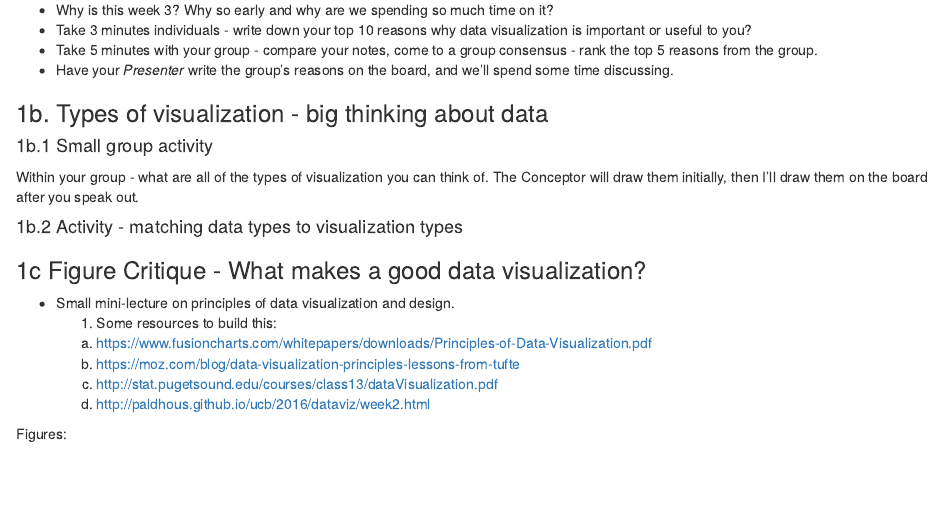
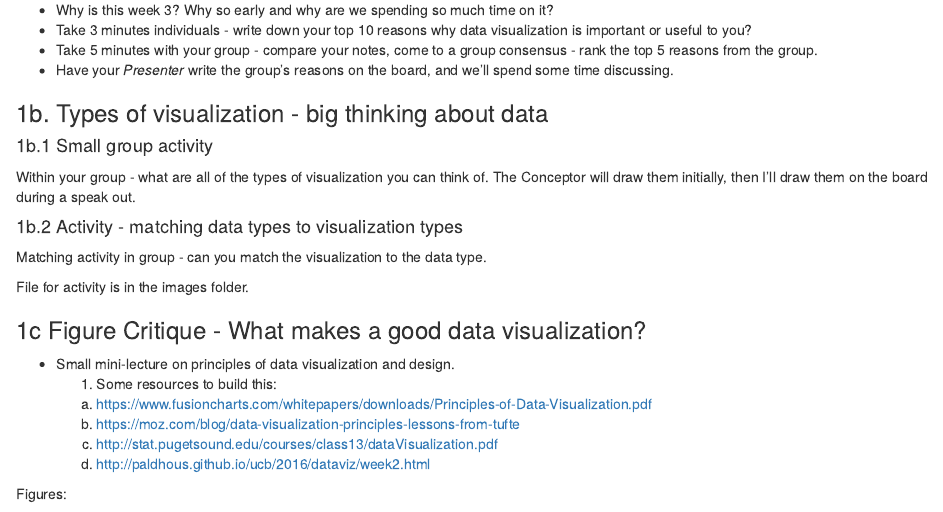
Before and after one commit to keatonwilson/biostats, an R Markdown document (Modules/Data Visualization Module.Rmd): the page in a window 1100 px wide, from 840 px down. Rendered offline with R 4.5, knitr and Pandoc, with nearby package versions; some code elsewhere in the file could not run offline.

Commit message:
Added matching activity to Viz module.

```diff
--- a/Modules/Data Visualization Module.Rmd
+++ b/Modules/Data Visualization Module.Rmd
@@ -51,11 +51,14 @@ http://www.r-graph-gallery.com/123-circular-plot-circlize-package-2/
 ### 1b. Types of visualization - big thinking about data
 
 #### 1b.1 Small group activity
-  Within your group - what are all of the types of visualization you can think of. The Conceptor will draw them initially, then I'll draw them on the board after you speak out.
+  Within your group - what are all of the types of visualization you can think of. The Conceptor will draw them initially, then I'll draw them on the board during a speak out.
+
+
 
 #### 1b.2 Activity - matching data types to visualization types
+  Matching activity in group - can you match the visualization to the data type.
 
-
+  File for activity is in the images folder.
 
 ### 1c Figure Critique - What makes a good data visualization?
   * Small mini-lecture on principles of data visualization and design.
```
Also changed, not shown: 1 other file.
